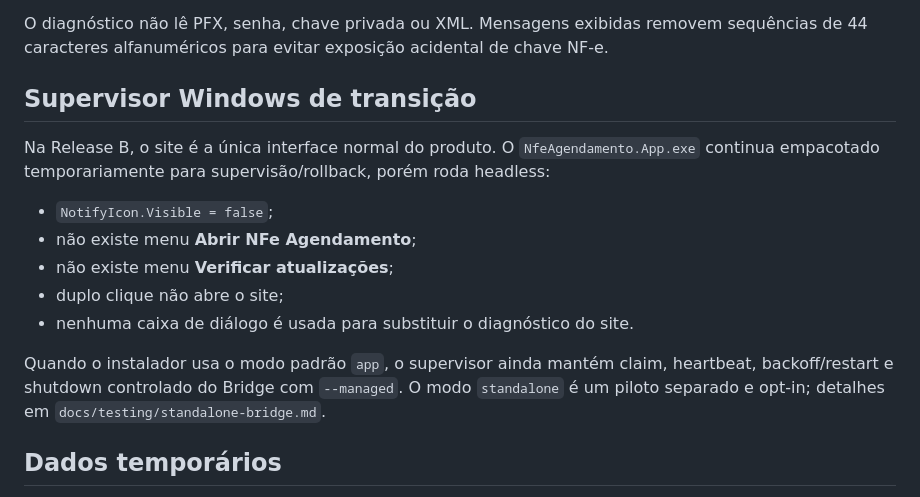
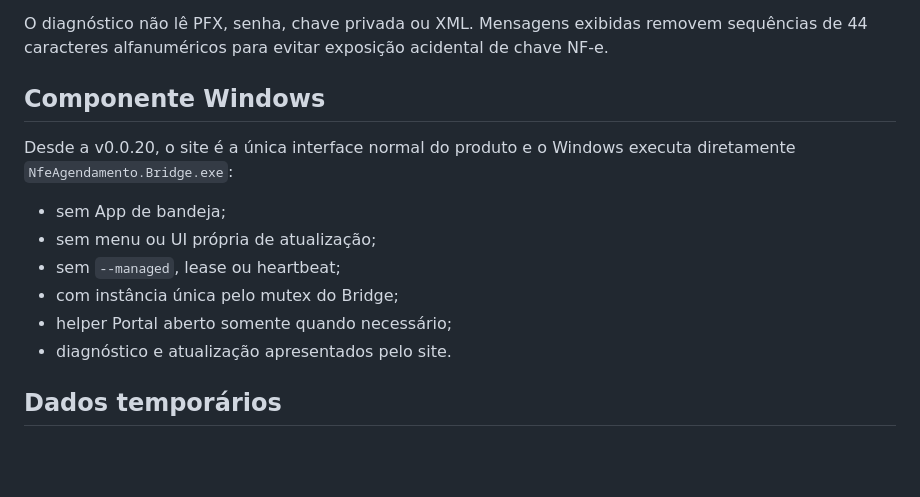
Before and after one commit to joaoldsxyzbr/Nfe-agendamento-2.0, a Markdown page: docs/ui/consultation-screen.md, the part around the change. GitHub-like rendering; blank space fills up the shorter version.

Commit message:
docs: describe final windows component UX

```diff
--- a/docs/ui/consultation-screen.md
+++ b/docs/ui/consultation-screen.md
@@ -149,17 +149,16 @@ Quando o acesso a `127.0.0.1` falha sem sinal suficiente do navegador, a UI info
 
 O diagnóstico não lê PFX, senha, chave privada ou XML. Mensagens exibidas removem sequências de 44 caracteres alfanuméricos para evitar exposição acidental de chave NF-e.
 
-## Supervisor Windows de transição
+## Componente Windows
 
-Na Release B, o site é a única interface normal do produto. O `NfeAgendamento.App.exe` continua empacotado temporariamente para supervisão/rollback, porém roda headless:
+Desde a v0.0.20, o site é a única interface normal do produto e o Windows executa diretamente `NfeAgendamento.Bridge.exe`:
 
-- `NotifyIcon.Visible = false`;
-- não existe menu **Abrir NFe Agendamento**;
-- não existe menu **Verificar atualizações**;
-- duplo clique não abre o site;
-- nenhuma caixa de diálogo é usada para substituir o diagnóstico do site.
-
-Quando o instalador usa o modo padrão `app`, o supervisor ainda mantém claim, heartbeat, backoff/restart e shutdown controlado do Bridge com `--managed`. O modo `standalone` é um piloto separado e opt-in; detalhes em `docs/testing/standalone-bridge.md`.
+- sem App de bandeja;
+- sem menu ou UI própria de atualização;
+- sem `--managed`, lease ou heartbeat;
+- com instância única pelo mutex do Bridge;
+- helper Portal aberto somente quando necessário;
+- diagnóstico e atualização apresentados pelo site.
 
 ## Dados temporários
 
```
